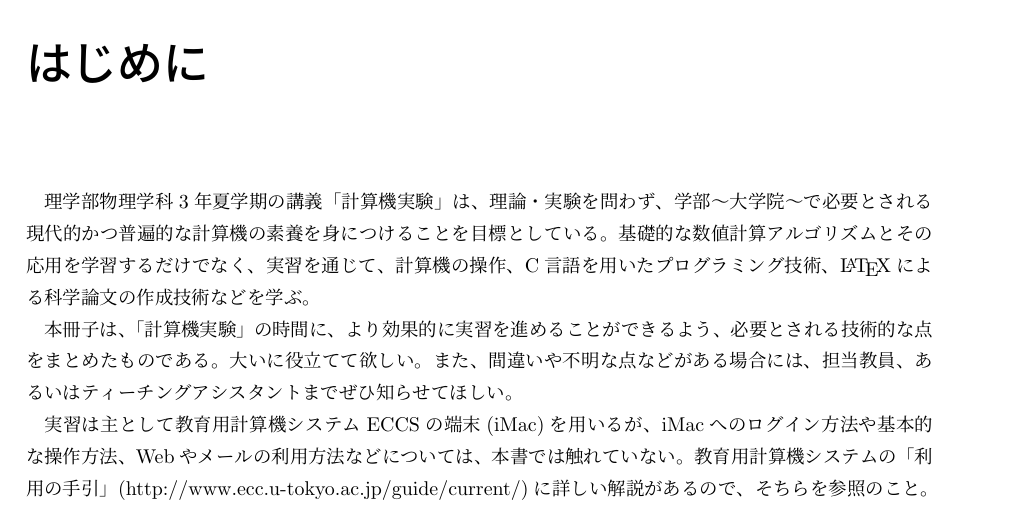
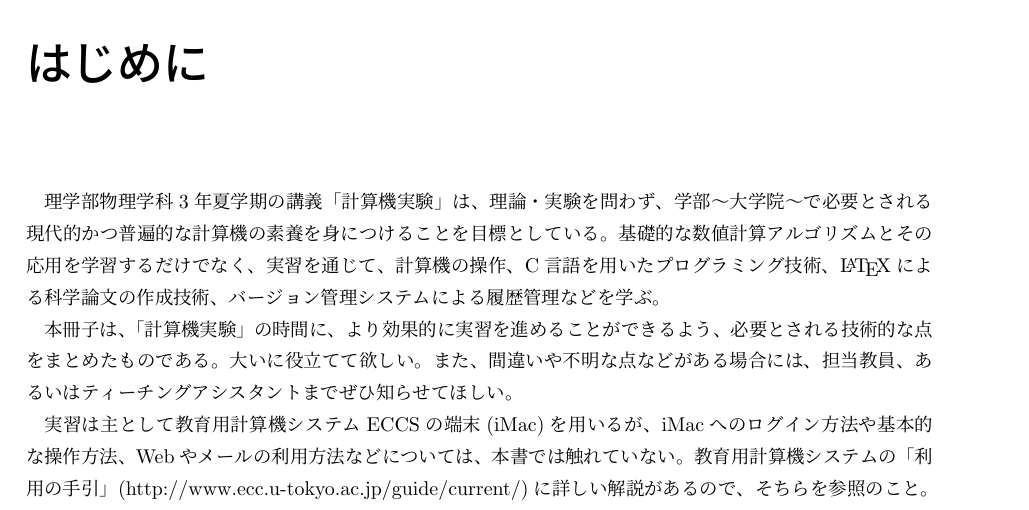
Before and after one commit to todo-group/computer-experiments, a LaTeX book (handbook/main.tex, which reads handbook/introduction.tex): part of page 5 of 88, cut so that both start at the same text. Compiled offline with pLaTeX and dvipdfmx; a LaTeX package or settings file that is missing is left out.

Commit message:
Change introduction

```diff
--- a/handbook/introduction.tex
+++ b/handbook/introduction.tex
@@ -1,6 +1,6 @@
 %\section{はじめに}
 
-理学部物理学科3年夏学期の講義「計算機実験」は、理論・実験を問わず、学部〜大学院〜で必要とされる現代的かつ普遍的な計算機の素養を身につけることを目標としている。基礎的な数値計算アルゴリズムとその応用を学習するだけでなく、実習を通じて、計算機の操作、C言語を用いたプログラミング技術、\LaTeX による科学論文の作成技術などを学ぶ。
+理学部物理学科3年夏学期の講義「計算機実験」は、理論・実験を問わず、学部〜大学院〜で必要とされる現代的かつ普遍的な計算機の素養を身につけることを目標としている。基礎的な数値計算アルゴリズムとその応用を学習するだけでなく、実習を通じて、計算機の操作、C言語を用いたプログラミング技術、\LaTeX による科学論文の作成技術、バージョン管理システムによる履歴管理などを学ぶ。
 
 本冊子は、「計算機実験」の時間に、より効果的に実習を進めることができるよう、必要とされる技術的な点をまとめたものである。大いに役立てて欲しい。また、間違いや不明な点などがある場合には、担当教員、あるいはティーチングアシスタントまでぜひ知らせてほしい。
 
```
